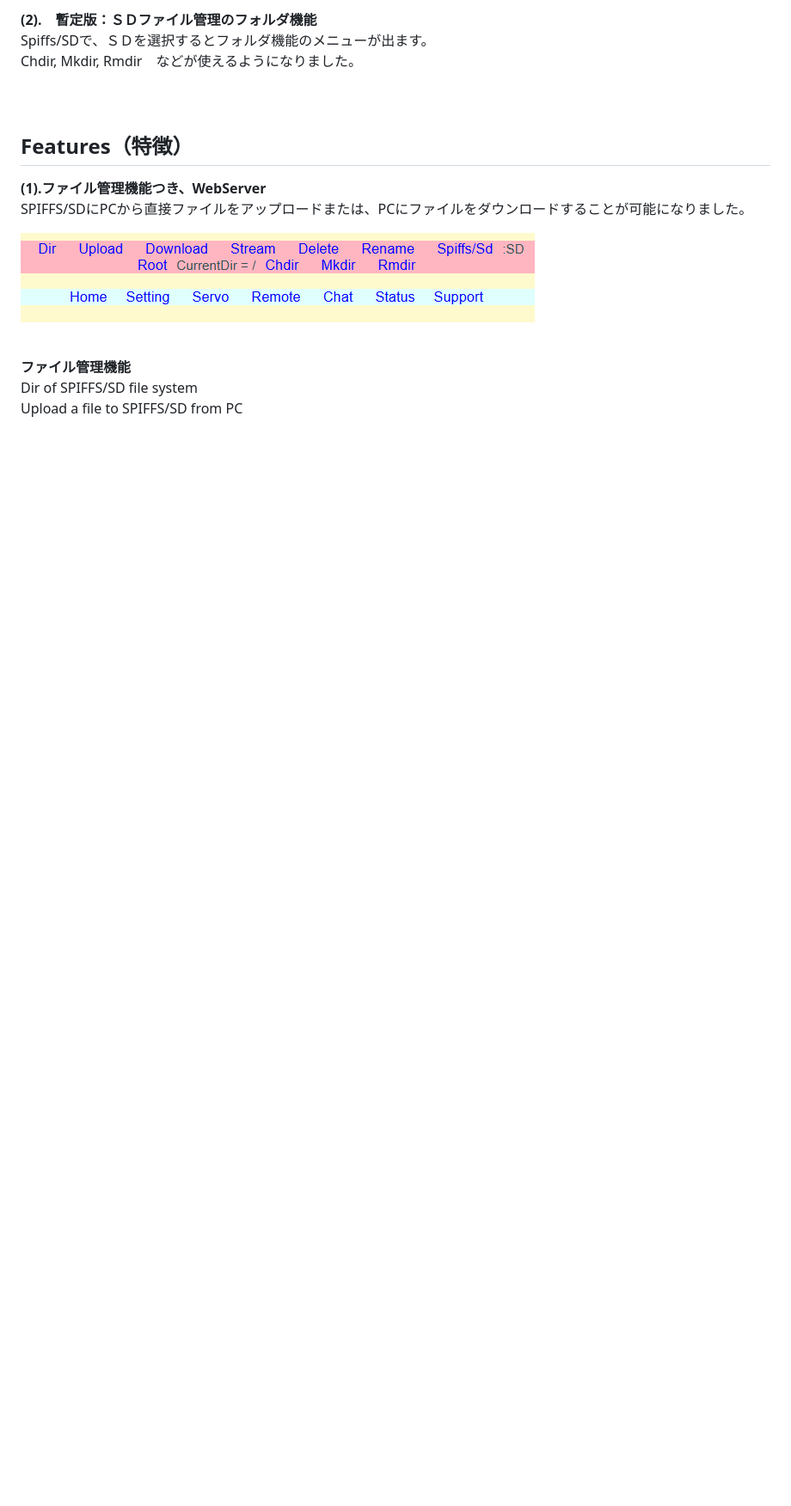
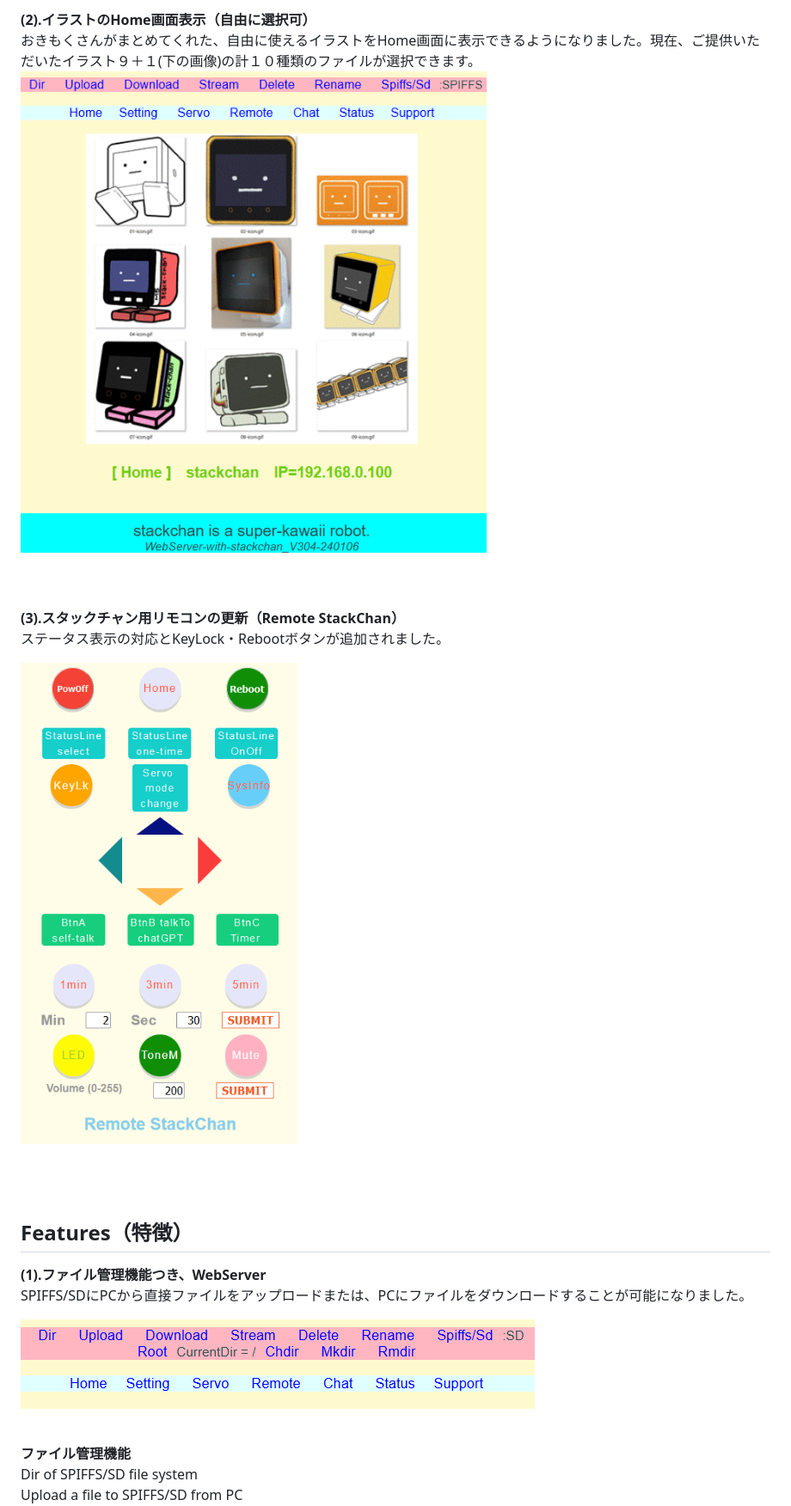
Before and after one commit to NoRi-230401/WebServer-with-stackchan, a Markdown page: README.md, the part around the change printed below. Shown: that part at 86% size. Drawn GitHub-style; pictures changed too: images/home-gazo03.png (added), images/remoteStackChan.png (added); blank space fills up the shorter version.

```diff
--- a/README.md
+++ b/README.md
@@ -11,10 +10,17 @@ ChatGPTの操作に特化したリモコンを追加しました。<br>
 
-<b>(2).　暫定版：ＳＤファイル管理のフォルダ機能</b><br>
-Spiffs/SDで、ＳＤを選択するとフォルダ機能のメニューが出ます。<br>
-Chdir, Mkdir, Rmdir　などが使えるようになりました。<br>
+<b>(2).イラストのHome画面表示（自由に選択可）</b><br>
+おきもくさんがまとめてくれた、自由に使えるイラストをHome画面に表示できるようになりました。現在、ご提供いただいたイラスト９＋１(下の画像)の計１０種類のファイルが選択できます。
+![画像](images/home-gazo03.png)<br>
 <br>
 <br>
 
+<b>(3).スタックチャン用リモコンの更新（Remote StackChan）</b><br>
+ステータス表示の対応とKeyLock・Rebootボタンが追加されました。
+
+![画像](images/remoteStackChan.png)<br>
+
+<br>
+<br>
 
 ## Features（特徴）
 <b>(1).ファイル管理機能つき、WebServer</b><br>
```
Also changed, not shown: other parts of README.md (+37 -31 lines), images/statusLineMode.jpg (added), 1 other file.
